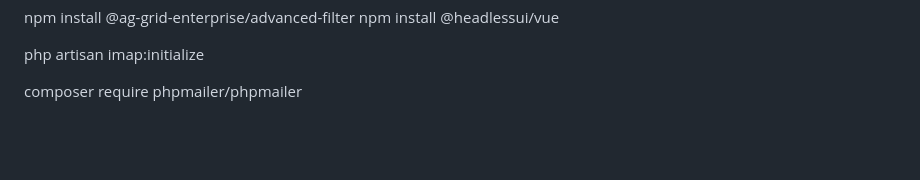
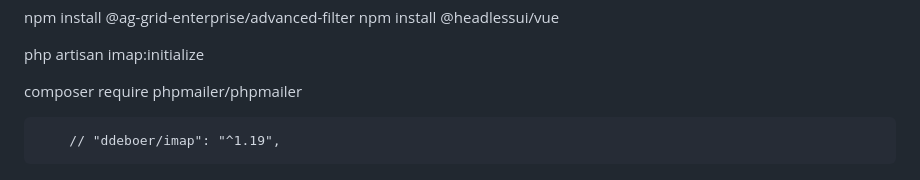
Before and after one commit to versaflow/erpcloud-vue, a Markdown page: README.md, the part around the change. Rendered like a GitHub page; blank space fills up the shorter version.

```diff
--- a/README.md
+++ b/README.md
@@ -112,3 +112,5 @@ npm install @headlessui/vue
 php artisan imap:initialize
 
 composer require phpmailer/phpmailer
+
+        // "ddeboer/imap": "^1.19",
```
